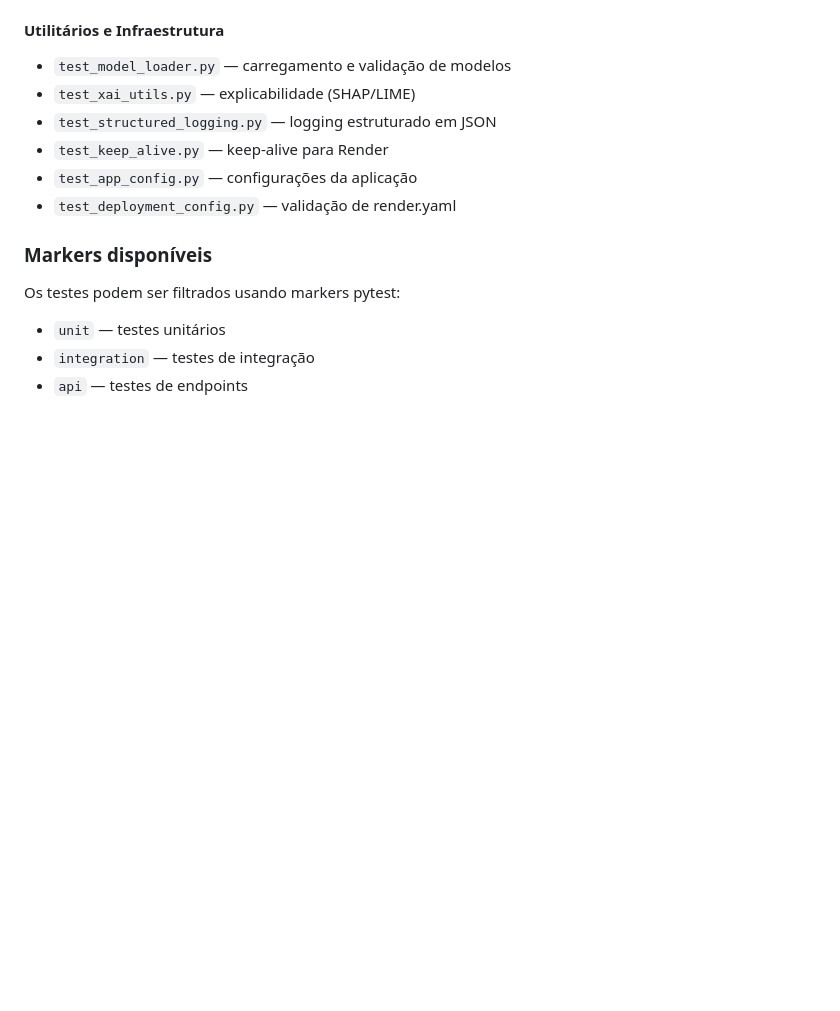
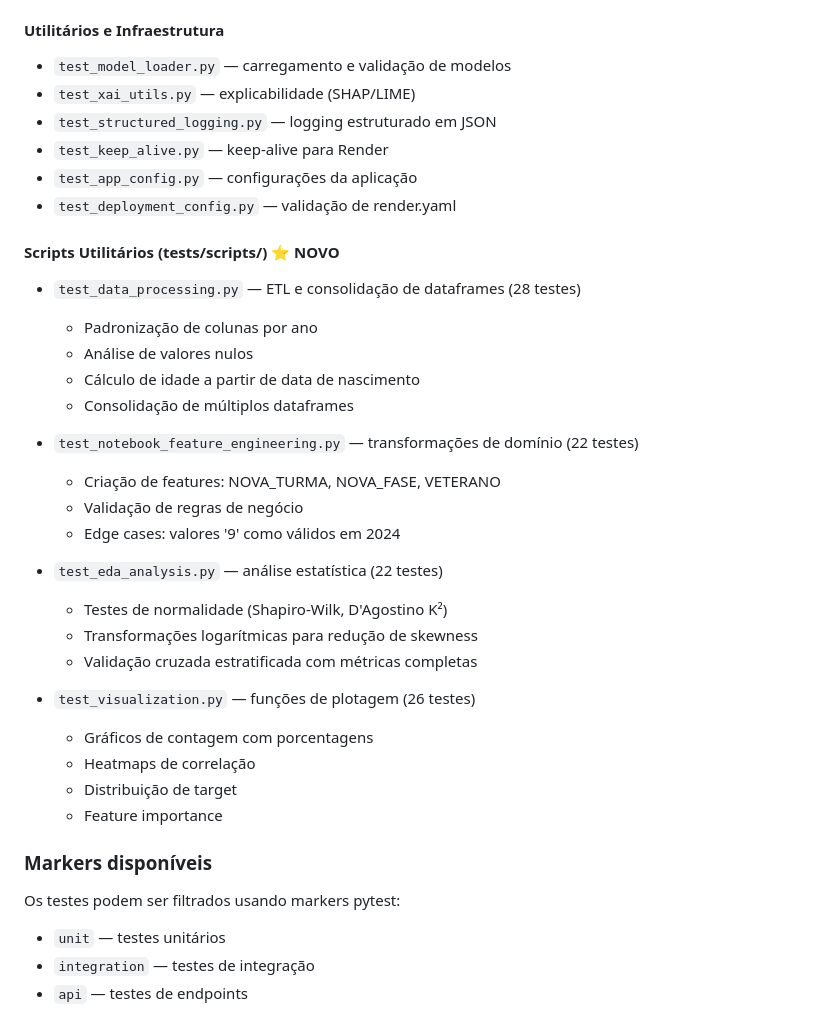
Before and after one commit to Fiap-Pos-tech-5MLET/fase-5, a Markdown page: TESTING.md, the part around one of its changes. Drawn GitHub-style; blank space fills up the shorter version.

```diff
--- a/TESTING.md
+++ b/TESTING.md
@@ -113,6 +149,29 @@ Os testes do diretório `tests/` cobrem os seguintes diretórios e módulos:
 - `test_keep_alive.py` — keep-alive para Render
 - `test_app_config.py` — configurações da aplicação
 - `test_deployment_config.py` — validação de render.yaml
+
+#### Scripts Utilitários (tests/scripts/) ⭐ NOVO
+- `test_data_processing.py` — ETL e consolidação de dataframes (28 testes)
+  - Padronização de colunas por ano
+  - Análise de valores nulos
+  - Cálculo de idade a partir de data de nascimento
+  - Consolidação de múltiplos dataframes
+
+- `test_notebook_feature_engineering.py` — transformações de domínio (22 testes)
+  - Criação de features: NOVA_TURMA, NOVA_FASE, VETERANO
+  - Validação de regras de negócio
+  - Edge cases: valores '9' como válidos em 2024
+
+- `test_eda_analysis.py` — análise estatística (22 testes)
+  - Testes de normalidade (Shapiro-Wilk, D'Agostino K²)
+  - Transformações logarítmicas para redução de skewness
+  - Validação cruzada estratificada com métricas completas
+
+- `test_visualization.py` — funções de plotagem (26 testes)
+  - Gráficos de contagem com porcentagens
+  - Heatmaps de correlação
+  - Distribuição de target
+  - Feature importance
 
 ### Markers disponíveis
 
```
Also changed, not shown: other parts of TESTING.md (+36 -0 lines).
